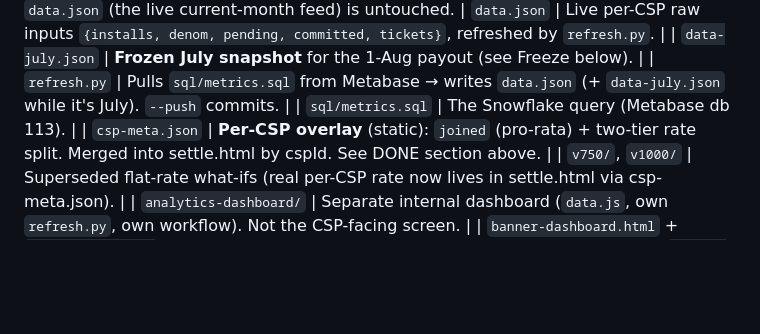
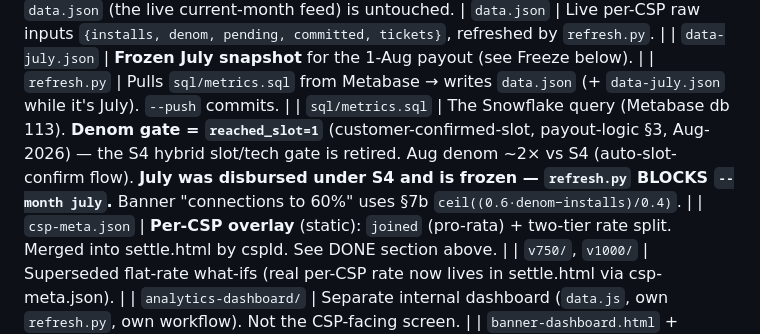
Before and after one commit to Vikaswiom/wiom-mbg-kamai-kavach, a Markdown page: CONTEXT.md, the part around the change. Rendered like a GitHub page; blank space fills up the shorter version.

Commit message:
CONTEXT: note §3 reached_slot denom gate (Aug+) + §7b banner formula

```diff
--- a/CONTEXT.md
+++ b/CONTEXT.md
@@ -76,7 +76,7 @@ feed) is untouched.
 | `data.json` | Live per-CSP raw inputs `{installs, denom, pending, committed, tickets}`, refreshed by `refresh.py`. |
 | `data-july.json` | **Frozen July snapshot** for the 1-Aug payout (see Freeze below). |
 | `refresh.py` | Pulls `sql/metrics.sql` from Metabase → writes `data.json` (+ `data-july.json` while it's July). `--push` commits. |
-| `sql/metrics.sql` | The Snowflake query (Metabase db 113). |
+| `sql/metrics.sql` | The Snowflake query (Metabase db 113). **Denom gate = `reached_slot=1`** (customer-confirmed-slot, payout-logic §3, Aug-2026) — the S4 hybrid slot/tech gate is retired. Aug denom ~2× vs S4 (auto-slot-confirm flow). **July was disbursed under S4 and is frozen — `refresh.py` BLOCKS `--month july`.** Banner "connections to 60%" uses §7b `ceil((0.6·denom−installs)/0.4)`. |
 | `csp-meta.json` | **Per-CSP overlay** (static): `joined` (pro-rata) + two-tier rate split. Merged into settle.html by cspId. See DONE section above. |
 | `v750/`, `v1000/` | Superseded flat-rate what-ifs (real per-CSP rate now lives in settle.html via csp-meta.json). |
 | `analytics-dashboard/` | Separate internal dashboard (`data.js`, own `refresh.py`, own workflow). Not the CSP-facing screen. |
```
